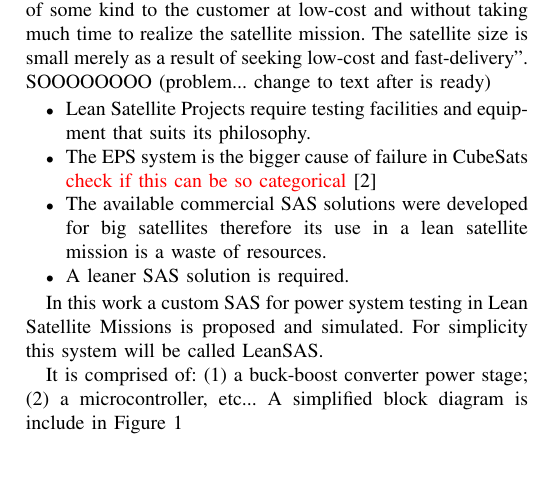
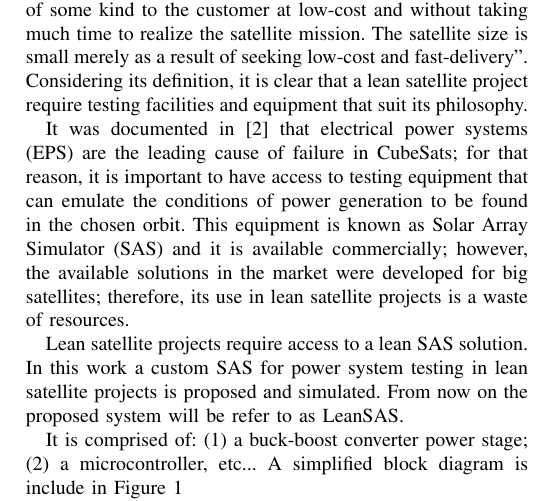
Before and after one commit to juanjorojash/metroaerospace_article, a LaTeX paper (metroaerospace.tex): part of one column of page 1 of 3, cut so that both start at the same text, the shorter picture padded with empty space. Compiled offline with pdfLaTeX; a missing font is replaced by an installed copy or a similar font; a LaTeX package or settings file that is missing is left out.

Commit message:
Diagram in process

```diff
--- a/metroaerospace.tex
+++ b/metroaerospace.tex
@@ -71,16 +71,11 @@ component, formatting, style, styling, insert
 \end{IEEEkeywords}
 
 \section{Introduction}
-The concept of lean satellites was introduced in \cite{leansat} as ``a satellite that utilizes non-traditional, risk-taking development and management approaches with the aim to provide value of some kind to the customer at low-cost and without taking much time to realize the satellite mission. The satellite size is small merely as a result of seeking low-cost and fast-delivery''.
-SOOOOOOOO (problem... change to text after is ready)
-\begin{itemize}
-    \item Lean Satellite Projects require testing facilities and equipment that suits its philosophy.
-    \item The EPS system is the bigger cause of failure in CubeSats {\color{red}check if this can be so categorical} \cite{reliability}
-    \item The available commercial SAS solutions were developed for big satellites therefore its use in a lean satellite mission is a waste of resources.
-    \item A leaner SAS solution is required.
-\end{itemize}
+The concept of lean satellites was introduced in \cite{leansat} as ``a satellite that utilizes non-traditional, risk-taking development and management approaches with the aim to provide value of some kind to the customer at low-cost and without taking much time to realize the satellite mission. The satellite size is small merely as a result of seeking low-cost and fast-delivery''. Considering its definition, it is clear that a lean satellite project require testing facilities and equipment that suit its philosophy.
 
-In this work a custom SAS for power system testing in Lean Satellite Missions is proposed and simulated. For simplicity this system will be called LeanSAS.
+It was documented in \cite{reliability} that electrical power systems (EPS) are the leading cause of failure in CubeSats; for that reason, it is important to have access to testing equipment that can emulate the conditions of power generation to be found in the chosen orbit. This equipment is known as Solar Array Simulator (SAS) and it is available commercially; however, the available solutions in the market were developed for big satellites; therefore, its use in lean satellite projects is a waste of resources.
+
+Lean satellite projects require access to a lean SAS solution. In this work a custom SAS for power system testing in lean satellite projects is proposed and simulated. From now on the proposed system will be refer to as LeanSAS.
 
 It is comprised of: (1) a buck-boost converter power stage; (2) a microcontroller, etc... A simplified block diagram is include in Figure \ref{fig:SASblockdia}
 
```
Also changed, not shown: metroaerospace.tex (8 more changed lines).
